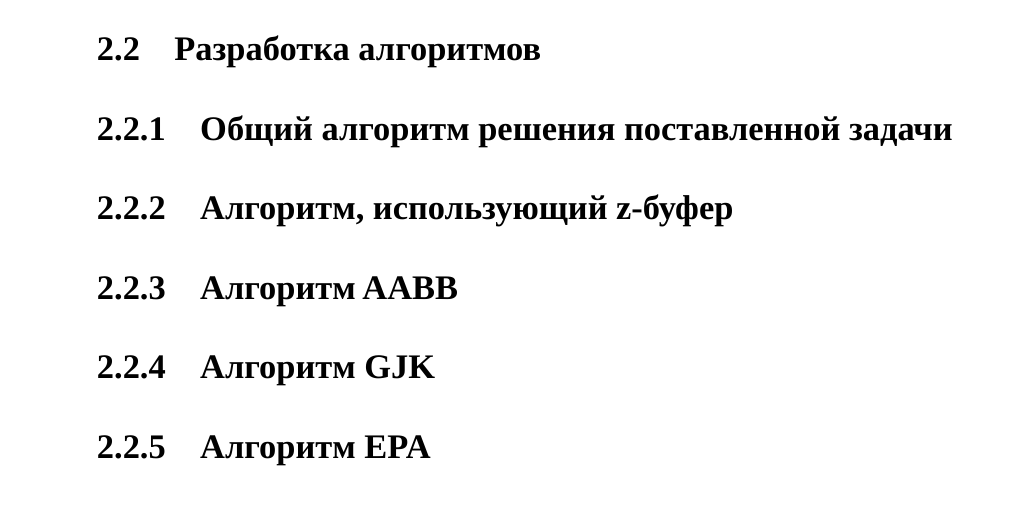
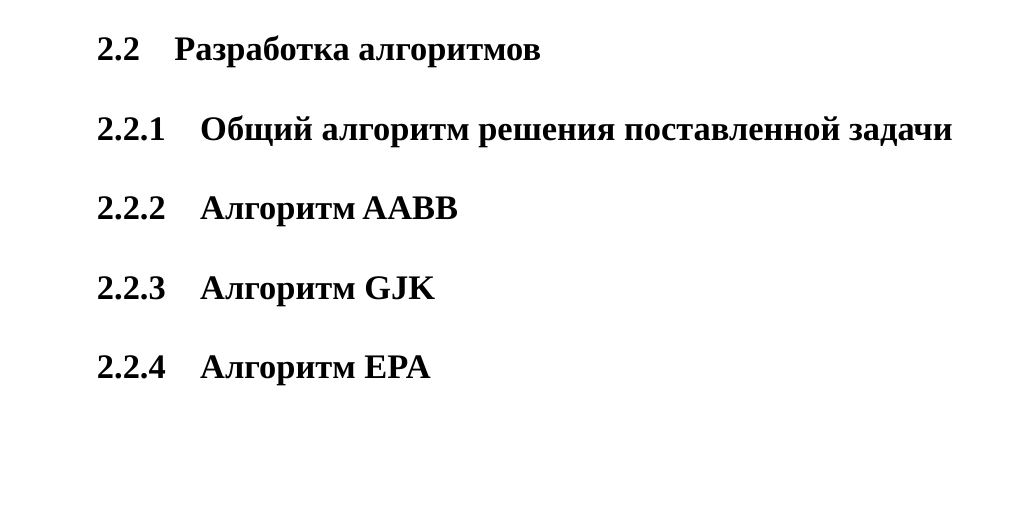
Before and after one commit to runebone/cg-cw-s5-bmstu, a LaTeX document (docs/main.tex, which reads docs/report/02-design.tex): part of page 14 of 19, cut so that both start at the same text, the shorter picture padded with empty space. Compiled offline with LuaLaTeX.

Commit message:
z-buffer goes bye-bye in design part too

```diff
--- a/docs/report/02-design.tex
+++ b/docs/report/02-design.tex
@@ -12,7 +12,7 @@
 
 \subsubsection{Общий алгоритм решения поставленной задачи}
 
-\subsubsection{Алгоритм, использующий z-буфер}
+% \subsubsection{Алгоритм, использующий z-буфер}
 
 \subsubsection{Алгоритм AABB}
 
```
